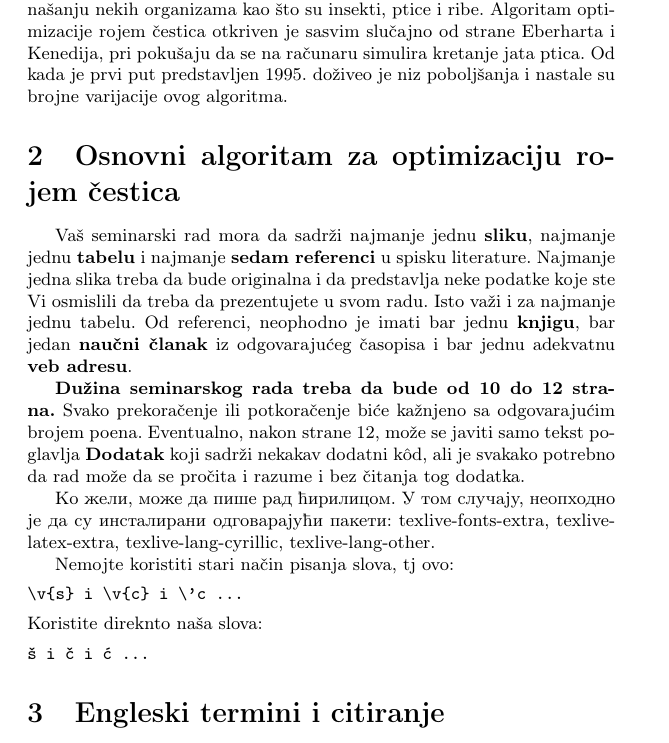
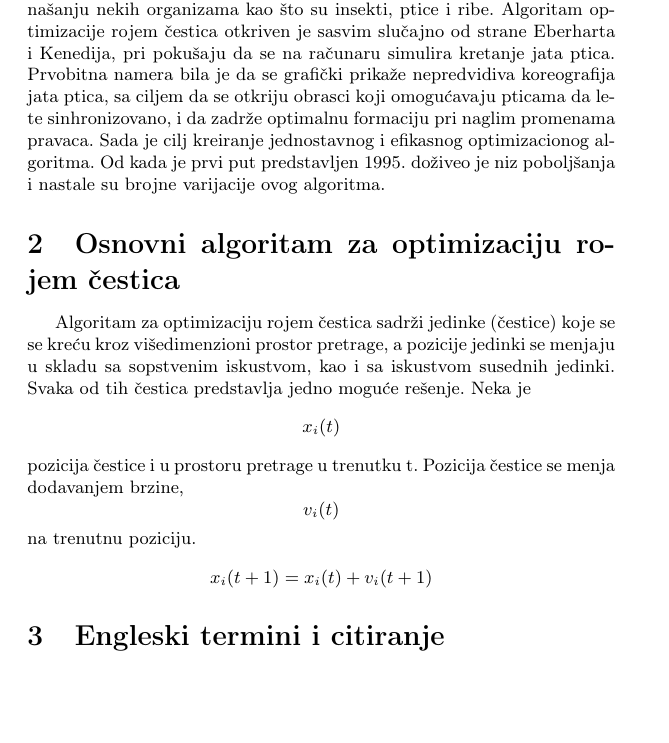
Before and after one commit to NevenaSoldat/msnr_projekat, a LaTeX document (3_Optimizacija_rojem_čestica_Soldat_Kurtić_Živković_Miloradović.tex): part of page 2 of 5, cut so that both start at the same text, the shorter picture padded with empty space. Compiled offline with pdfLaTeX.

Commit message:
small changes

```diff
--- a/3_Optimizacija_rojem_čestica_Soldat_Kurtić_Živković_Miloradović.tex
+++ b/3_Optimizacija_rojem_čestica_Soldat_Kurtić_Živković_Miloradović.tex
@@ -75,24 +75,12 @@ nevenasoldat@gmail.com, mimikurtic67@gmail.com , tijanazivkovic6@gmail.com, ana.
 
 Inteligencija rojeva predstavlja jednu od pet glavnih paradigmi Računarske Inteligencije (Computation Intelligence - CI). Jedinke u okviru grupe (roja) dele prikupljene informacije u zajedničkom cilju da reše neki problem, koje se propagiraju kroz celu grupu tako da se problem rešava mnogo efikasnije nego što bi to mogla pojedinačna jedinka.
 Prvi i dosta značajan doprinos u polju inteligencije rojeva imao je južnoafrički pesnik Eugene N Marais koji je proučavao socijalno ponašanje kako majmuna, tako i mrava. Posle njega, ranih 1990-ih godina, Marco Dorigo modeluje ponašanje kolonija mrava. Zatim, 1995, Eberhart i Kennedy razvijaju algoritam optimizacije rojem čestica, na osnovu posmatranog jata ptica.
-Optimizacija rojem čestica (eng. Particle Swarm Optimization - PSO) je stohastička optmizaciona tehnika zasnovana na veoma inteligentnom kolektivnom ponašanju nekih organizama kao što su insekti, ptice i ribe. Algoritam optimizacije rojem čestica otkriven je sasvim slučajno od strane Eberharta i Kenedija, pri pokušaju da se na računaru simulira kretanje jata ptica. Od kada je prvi put predstavljen 1995. doživeo je niz poboljšanja i nastale su brojne varijacije ovog algoritma.
+Optimizacija rojem čestica (eng. Particle Swarm Optimization - PSO) je stohastička optmizaciona tehnika zasnovana na veoma inteligentnom kolektivnom ponašanju nekih organizama kao što su insekti, ptice i ribe. Algoritam optimizacije rojem čestica otkriven je sasvim slučajno od strane Eberharta i Kenedija, pri pokušaju da se na računaru simulira kretanje jata ptica. Prvobitna namera bila je da se grafički prikaže nepredvidiva koreografija jata ptica, sa ciljem da se otkriju obrasci koji omogućavaju pticama da lete sinhronizovano, i da zadrže optimalnu formaciju pri naglim promenama pravaca. Sada je cilj kreiranje jednostavnog i efikasnog optimizacionog algoritma. Od kada je prvi put predstavljen 1995. doživeo je niz poboljšanja i nastale su brojne varijacije ovog algoritma.
 
 
 \section{Osnovni algoritam za optimizaciju rojem čestica}
-Vaš seminarski rad mora da sadrži najmanje jednu \textbf{sliku}, najmanje jednu \textbf{tabelu} i najmanje \textbf{sedam referenci} u spisku literature. Najmanje jedna slika treba da bude originalna i da predstavlja neke podatke koje ste Vi osmislili da treba da prezentujete u svom radu. Isto važi i za najmanje jednu tabelu. 	Od referenci, neophodno je imati bar jednu \textbf{knjigu}, bar jedan \textbf{naučni članak} iz odgovarajućeg časopisa i bar jednu adekvatnu \textbf{veb adresu}.
-
-\textbf{Dužina seminarskog rada treba da bude od 10 do 12 strana.} Svako prekoračenje ili potkoračenje biće kažnjeno sa odgovarajućim brojem poena. Eventualno, nakon strane 12, može se javiti samo tekst poglavlja \textbf{Dodatak} koji sadrži nekakav dodatni k\^{o}d, ali je svakako potrebno da rad može da se pročita i razume i bez čitanja tog dodatka.
-
-Ко жели, може да пише рад ћирилицом. У том случају, неопходно је да су инсталирани одговарајући пакети: texlive-fonts-extra, texlive-latex-extra, texlive-lang-cyrillic, texlive-lang-other.
-
-Nemojte koristiti stari način pisanja slova, tj ovo:
-\begin{verbatim}
-\v{s} i \v{c} i \'c ...
-\end{verbatim}
-Koristite direknto naša slova:
-\begin{verbatim}
-š i č i ć ...
-\end{verbatim}
+Algoritam za optimizaciju rojem čestica sadrži jedinke (čestice) koje se se kreću kroz višedimenzioni prostor pretrage, a pozicije jedinki se menjaju u skladu sa sopstvenim iskustvom, kao i sa iskustvom susednih jedinki. Svaka od tih čestica predstavlja jedno moguće rešenje.
+Neka je \[x_i(t)\] pozicija čestice i u prostoru pretrage u trenutku t. Pozicija čestice se menja dodavanjem brzine, \[v_i(t)\] na trenutnu poziciju. \[x_i(t+1) = x_i(t) + v_i(t+1) \]
 
 
 \section{Engleski termini i citiranje}
```
